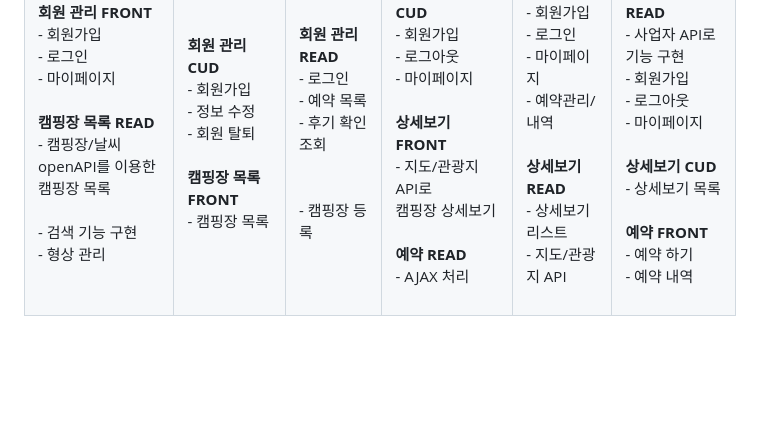
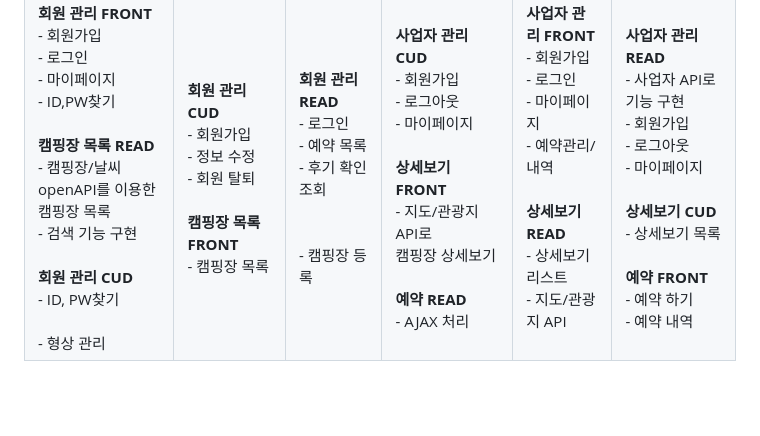
Before and after one commit to jjoonyna/campick, a Markdown page: README.md, the part around the change. GitHub-like rendering; blank space fills up the shorter version.

```diff
--- a/README.md
+++ b/README.md
@@ -26,10 +26,13 @@
 			- 회원가입<br>
       - 로그인<br>
 			- 마이페이지<br>
+			- ID,PW찾기<br>
       <br>
       <Strong>캠핑장 목록 READ</Strong><br>
-			- 캠핑장/날씨 openAPI를 이용한 캠핑장 목록<br><br>
-			- 검색 기능 구현<br>
+			- 캠핑장/날씨 openAPI를 이용한 캠핑장 목록<br>
+			- 검색 기능 구현<br><br>
+      <Strong>회원 관리 CUD</Strong><br>
+			- ID, PW찾기<br><br>
 			- 형상 관리<br>
 		</td>
 		<td>
```
